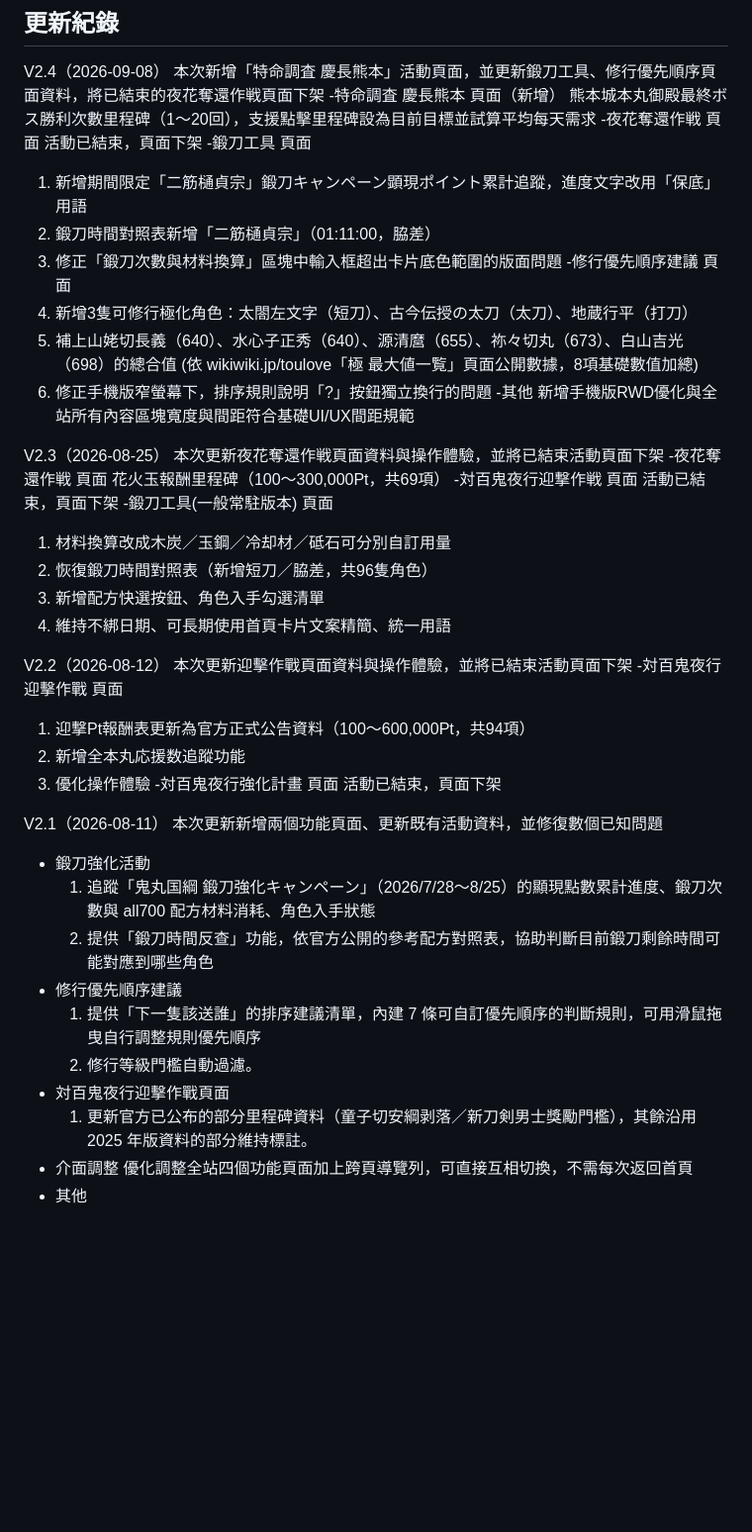
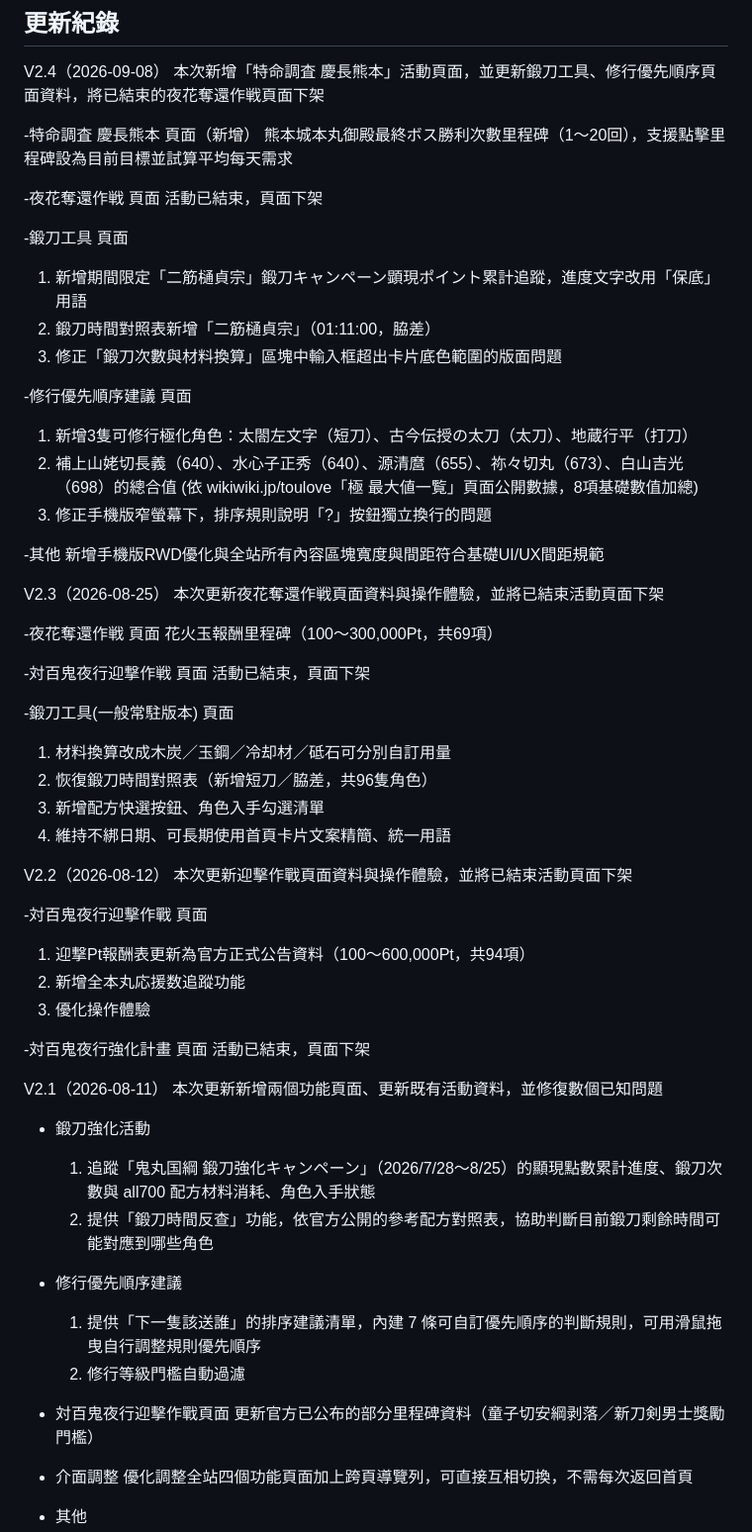
Before and after one commit to ToyokawaAyase/toukenranbu-event-progress-tracker, a Markdown page: README.md, the part around the change. Shown at 99% size. Drawn GitHub-style; blank space fills up the shorter version.

```diff
--- a/README.md
+++ b/README.md
@@ -23,28 +23,36 @@ DMM刀剣乱舞 遊戲活動追蹤工具 V 2.4
 ## 更新紀錄
 V2.4（2026-09-08）
 本次新增「特命調査 慶長熊本」活動頁面，並更新鍛刀工具、修行優先順序頁面資料，將已結束的夜花奪還作戦頁面下架
+
 -特命調査 慶長熊本 頁面（新增）
   熊本城本丸御殿最終ボス勝利次數里程碑（1～20回），支援點擊里程碑設為目前目標並試算平均每天需求
+
 -夜花奪還作戦 頁面
   活動已結束，頁面下架
+
 -鍛刀工具 頁面
   1. 新增期間限定「二筋樋貞宗」鍛刀キャンペーン顕現ポイント累計追蹤，進度文字改用「保底」用語
   2. 鍛刀時間對照表新增「二筋樋貞宗」（01:11:00，脇差）
   3. 修正「鍛刀次數與材料換算」區塊中輸入框超出卡片底色範圍的版面問題
+
 -修行優先順序建議 頁面
   1. 新增3隻可修行極化角色：太閤左文字（短刀）、古今伝授の太刀（太刀）、地蔵行平（打刀）
   2. 補上山姥切長義（640）、水心子正秀（640）、源清麿（655）、祢々切丸（673）、白山吉光（698）的總合值
      (依 wikiwiki.jp/toulove「極 最大値一覧」頁面公開數據，8項基礎數值加總)
   3. 修正手機版窄螢幕下，排序規則說明「?」按鈕獨立換行的問題
+
 -其他
   新增手機版RWD優化與全站所有內容區塊寬度與間距符合基礎UI/UX間距規範
 
 V2.3（2026-08-25）
 本次更新夜花奪還作戦頁面資料與操作體驗，並將已結束活動頁面下架
+
 -夜花奪還作戦 頁面
   花火玉報酬里程碑（100～300,000Pt，共69項）
+
 -対百鬼夜行迎撃作戦 頁面
   活動已結束，頁面下架
+
 -鍛刀工具(一般常駐版本) 頁面
   1. 材料換算改成木炭／玉鋼／冷却材／砥石可分別自訂用量
   2. 恢復鍛刀時間對照表（新增短刀／脇差，共96隻角色）
@@ -53,25 +61,32 @@ V2.3（2026-08-25）
 
 V2.2（2026-08-12）
 本次更新迎擊作戰頁面資料與操作體驗，並將已結束活動頁面下架
+
 -対百鬼夜行迎擊作戰 頁面
   1. 迎撃Pt報酬表更新為官方正式公告資料（100～600,000Pt，共94項）
   2. 新增全本丸応援数追蹤功能
   3. 優化操作體驗
+
 -対百鬼夜行強化計畫 頁面
   活動已結束，頁面下架
 
 V2.1（2026-08-11）
 本次更新新增兩個功能頁面、更新既有活動資料，並修復數個已知問題
+
 - 鍛刀強化活動
   1. 追蹤「鬼丸国綱 鍛刀強化キャンペーン」（2026/7/28～8/25）的顯現點數累計進度、鍛刀次數與 all700 配方材料消耗、角色入手狀態
   2. 提供「鍛刀時間反查」功能，依官方公開的參考配方對照表，協助判斷目前鍛刀剩餘時間可能對應到哪些角色
+
 - 修行優先順序建議
   1. 提供「下一隻該送誰」的排序建議清單，內建 7 條可自訂優先順序的判斷規則，可用滑鼠拖曳自行調整規則優先順序
-  2. 修行等級門檻自動過濾。
+  2. 修行等級門檻自動過濾
+
 - 対百鬼夜行迎擊作戰頁面
-  1. 更新官方已公布的部分里程碑資料（童子切安綱剥落／新刀剣男士獎勵門檻），其餘沿用 2025 年版資料的部分維持標註。
+    更新官方已公布的部分里程碑資料（童子切安綱剥落／新刀剣男士獎勵門檻）
+
 - 介面調整
-  優化調整全站四個功能頁面加上跨頁導覽列，可直接互相切換，不需每次返回首頁
+    優化調整全站四個功能頁面加上跨頁導覽列，可直接互相切換，不需每次返回首頁
+
 - 其他
   1. 修正部分頁面按鈕點選狀態未反應的問題
   2. 首頁與各頁標題全面中文化，遊戲內道具與角色專有名詞維持日文原文
```
